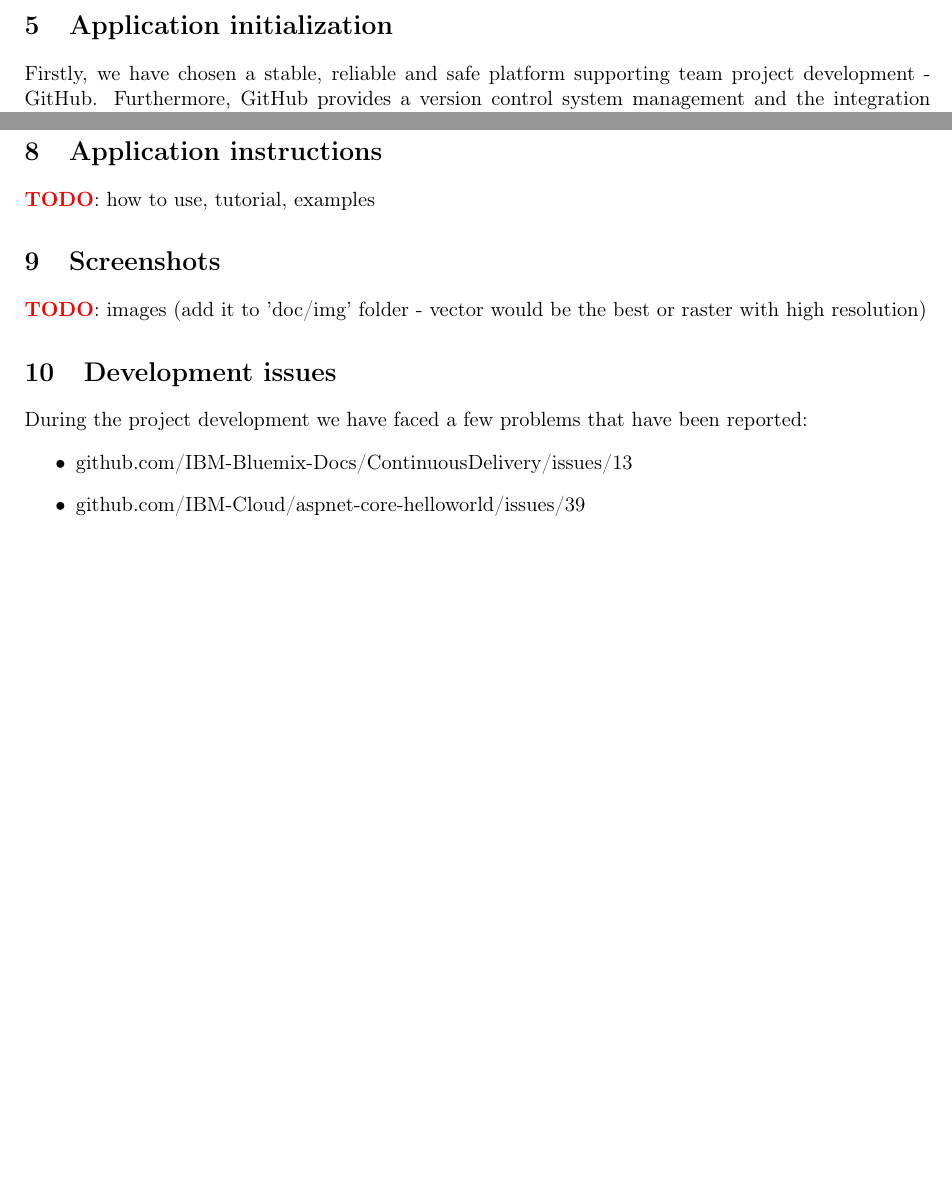
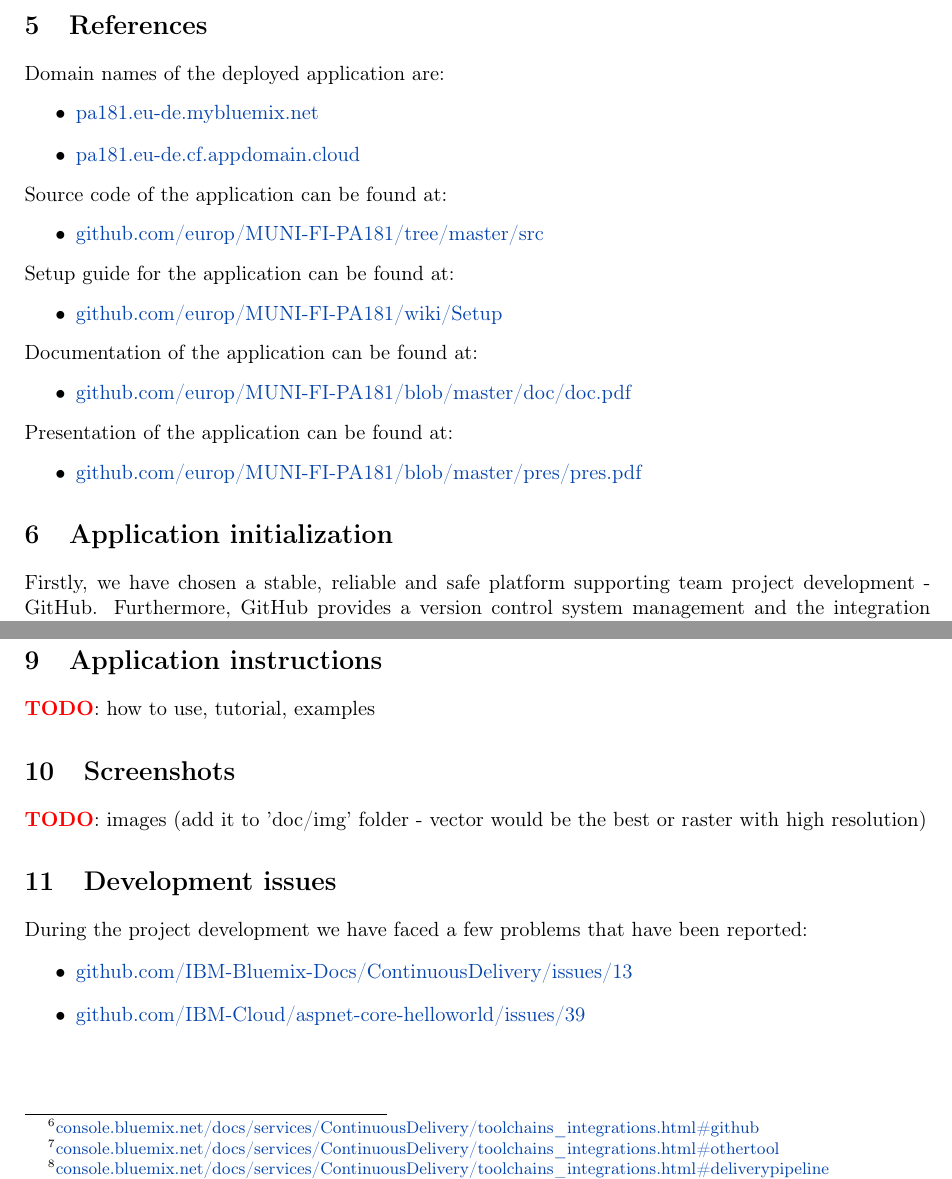
Before and after one commit to europ/MUNI-FI-PA181, a LaTeX document (doc/doc.tex): two parts of pages 5 and 6 of 6, joined at a grey line, cut at the place of the change, the shorter picture padded with empty space. Compiled offline with pdfLaTeX.

Commit message:
doc: references

```diff
--- a/doc/doc.tex
+++ b/doc/doc.tex
@@ -28,6 +28,8 @@
 \usepackage[titles]{tocloft}
 
 \def\UrlBreaks{\do\/\do-} % URL breaking characters
+
+\definecolor{urlcolor}{RGB}{6, 69, 173}
 
 \newcommand{\red}[1]{\textcolor{red}{#1}} % \red{text in red}
 \newcommand{\blue}[1]{\textcolor{blue}{#1}} % \blue{text in blue}
@@ -209,6 +211,34 @@
     \end{itemize}
 \end{itemize}
 
+\section{References}
+
+Domain names of the deployed application are:
+\begin{itemize}
+    \item \href{https://pa181.eu-de.mybluemix.net/}{\color{urlcolor}{pa181.eu-de.mybluemix.net}}
+    \item \href{https://pa181.eu-de.cf.appdomain.cloud/}{\color{urlcolor}{pa181.eu-de.cf.appdomain.cloud}}
+\end{itemize}
+
+Source code of the application can be found at:
+\begin{itemize}
+    \item \href{https://github.com/europ/MUNI-FI-PA181/tree/master/src}{\color{urlcolor}{github.com/europ/MUNI-FI-PA181/tree/master/src}}
+\end{itemize}
+
+Setup guide for the application can be found at:
+\begin{itemize}
+    \item \href{https://github.com/europ/MUNI-FI-PA181/wiki/Setup}{\color{urlcolor}{github.com/europ/MUNI-FI-PA181/wiki/Setup}}
+\end{itemize}
+
+Documentation of the application can be found at:
+\begin{itemize}
+    \item \href{https://github.com/europ/MUNI-FI-PA181/blob/master/doc/doc.pdf}{\color{urlcolor}{github.com/europ/MUNI-FI-PA181/blob/master/doc/doc.pdf}}
+\end{itemize}
+
+Presentation of the application can be found at:
+\begin{itemize}
+    \item \href{https://github.com/europ/MUNI-FI-PA181/blob/master/pres/pres.pdf}{\color{urlcolor}{github.com/europ/MUNI-FI-PA181/blob/master/pres/pres.pdf}}
+\end{itemize}
+
 \section{Application initialization}
 
 Firstly, we have chosen a stable, reliable and safe platform supporting team project development - GitHub. Furthermore, GitHub provides a version control system management and the integration with IBM Cloud is supported. Subsequently, after the repository was configured properly, we had to choose the technologies. We decided to use \#C (general-purpose, multi-paradigm and object oriented programming language) and React (library for building user interfaces) for the project. Based on the above, we have initialized the project skeleton - a \textit{'Hello, World!'} application.
@@ -221,7 +251,7 @@
 
 The deployment was configured before the core implementation itself. Deployment was initialized and configured on the already set \textit{'Hello, World!'} application. We wanted to create a fully automated delivery with zero intervention required, which allowed us to concentrate and focus on code only instead of problematic deployment. We were using a continuous delivery approach - automated build and deploy method via IBM's delivery pipeline. The delivery pipeline was configured to automatically install all required dependencies, build and deploy the application. The development process required to just commit the changes into the version control repository.\\
 
-Whole deployment is based on one own properly configured DevOps toolchain. The toolchain is shown in Figure \ref{fig:toolchain}, which includes GitHub\footnote{\href{https://console.bluemix.net/docs/services/ContinuousDelivery/toolchains\_integrations.html\#github}{console.bluemix.net/docs/services/ContinuousDelivery/toolchains\_integrations.html\#github}}, Travis CI\footnote{\href{https://console.bluemix.net/docs/services/ContinuousDelivery/toolchains\_integrations.html\#othertool}{console.bluemix.net/docs/services/ContinuousDelivery/toolchains\_integrations.html\#othertool}} (as other tool) and Delivery Pipeline\footnote{\href{https://console.bluemix.net/docs/services/ContinuousDelivery/toolchains\_integrations.html\#deliverypipeline}{console.bluemix.net/docs/services/ContinuousDelivery/toolchains\_integrations.html\#deliverypipeline}}.
+Whole deployment is based on one own properly configured DevOps toolchain. The toolchain is shown in Figure \ref{fig:toolchain}, which includes GitHub\footnote{\href{https://console.bluemix.net/docs/services/ContinuousDelivery/toolchains\_integrations.html\#github}{\color{urlcolor}{console.bluemix.net/docs/services/ContinuousDelivery/toolchains\_integrations.html\#github}}}, Travis CI\footnote{\href{https://console.bluemix.net/docs/services/ContinuousDelivery/toolchains\_integrations.html\#othertool}{\color{urlcolor}{console.bluemix.net/docs/services/ContinuousDelivery/toolchains\_integrations.html\#othertool}}} (as other tool) and Delivery Pipeline\footnote{\href{https://console.bluemix.net/docs/services/ContinuousDelivery/toolchains\_integrations.html\#deliverypipeline}{\color{urlcolor}{console.bluemix.net/docs/services/ContinuousDelivery/toolchains\_integrations.html\#deliverypipeline}}}.
 
 \begin{figure}[H]
     \centering
@@ -244,8 +274,8 @@
 
 During the project development we have faced a few problems that have been reported:
 \begin{itemize}
-    \item \href{https://github.com/IBM-Bluemix-Docs/ContinuousDelivery/issues/13}{github.com/IBM-Bluemix-Docs/ContinuousDelivery/issues/13}
-    \item \href{https://github.com/IBM-Cloud/aspnet-core-helloworld/issues/39}{github.com/IBM-Cloud/aspnet-core-helloworld/issues/39}
+    \item \href{https://github.com/IBM-Bluemix-Docs/ContinuousDelivery/issues/13}{\color{urlcolor}{\color{urlcolor}}{github.com/IBM-Bluemix-Docs/ContinuousDelivery/issues/13}}
+    \item \href{https://github.com/IBM-Cloud/aspnet-core-helloworld/issues/39}{\color{urlcolor}{github.com/IBM-Cloud/aspnet-core-helloworld/issues/39}}
 \end{itemize}
 
 \end{document}
```
Also changed, not shown: doc/doc.pdf, doc/doc.tex (6 more changed lines).
